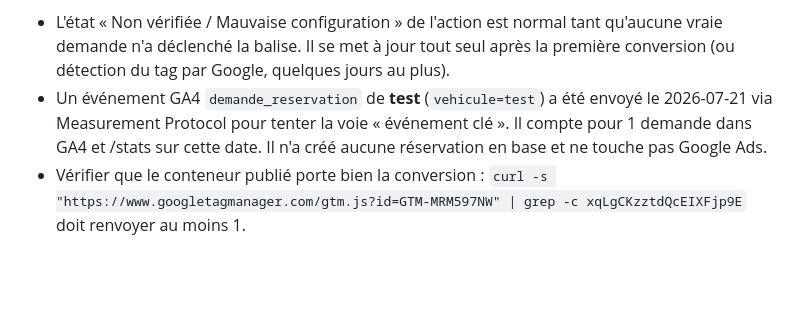
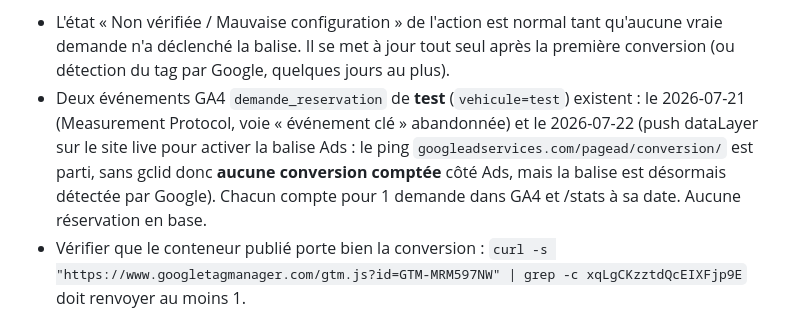
Before and after one commit to antoninmarcon-maker/rb-capso, a Markdown page: ANALYTICS.md, the part around the change. Drawn GitHub-style; blank space fills up the shorter version.

Commit message:
docs(analytics): balise Ads activee par un declenchement de test
Push dataLayer demande_reservation (vehicule=test) sur le site live le
2026-07-22 : le ping googleadservices/pagead/conversion/18318860933 est
parti, la balise n'est plus inconnue de Google. Sans gclid, aucune
conversion comptee. Le diagnostic campagne "suivi non termine" doit
s'eteindre sous 24-48h. Second evenement test documente dans GA4/stats.

Co-Authored-By: Claude Fable 5 <noreply@anthropic.com>

```diff
--- a/ANALYTICS.md
+++ b/ANALYTICS.md
@@ -303,10 +303,13 @@ coût par conversion.
   tant qu'aucune vraie demande n'a déclenché la balise. Il se met à jour
   tout seul après la première conversion (ou détection du tag par Google,
   quelques jours au plus).
-- Un événement GA4 `demande_reservation` de **test** (`vehicule=test`) a
-  été envoyé le 2026-07-21 via Measurement Protocol pour tenter la voie
-  « événement clé ». Il compte pour 1 demande dans GA4 et /stats sur cette
-  date. Il n'a créé aucune réservation en base et ne touche pas Google Ads.
+- Deux événements GA4 `demande_reservation` de **test** (`vehicule=test`)
+  existent : le 2026-07-21 (Measurement Protocol, voie « événement clé »
+  abandonnée) et le 2026-07-22 (push dataLayer sur le site live pour
+  activer la balise Ads : le ping `googleadservices.com/pagead/conversion/`
+  est parti, sans gclid donc **aucune conversion comptée** côté Ads, mais
+  la balise est désormais détectée par Google). Chacun compte pour
+  1 demande dans GA4 et /stats à sa date. Aucune réservation en base.
 - Vérifier que le conteneur publié porte bien la conversion :
   `curl -s "https://www.googletagmanager.com/gtm.js?id=GTM-MRM597NW" | grep -c xqLgCKzztdQcEIXFjp9E`
   doit renvoyer au moins 1.
```
